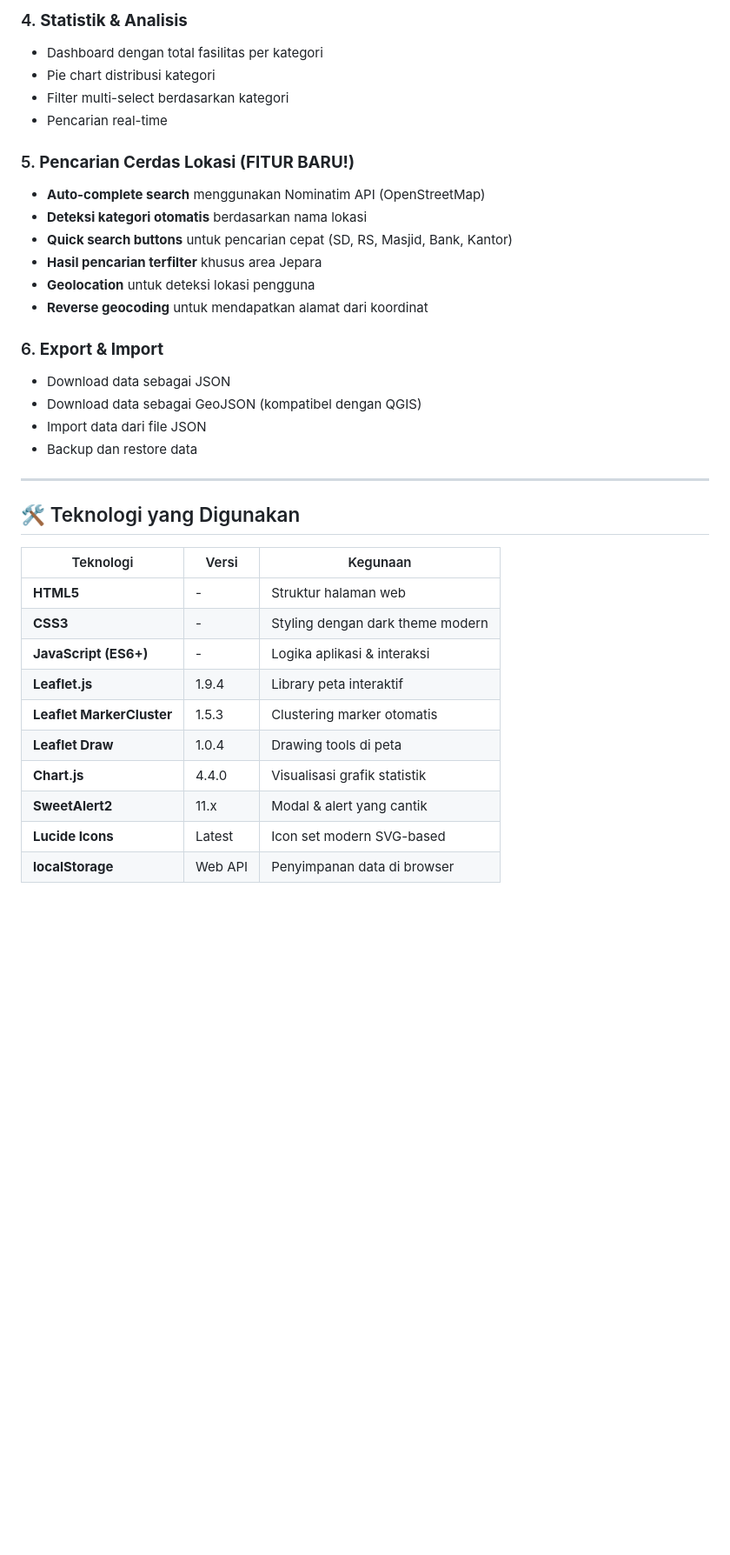
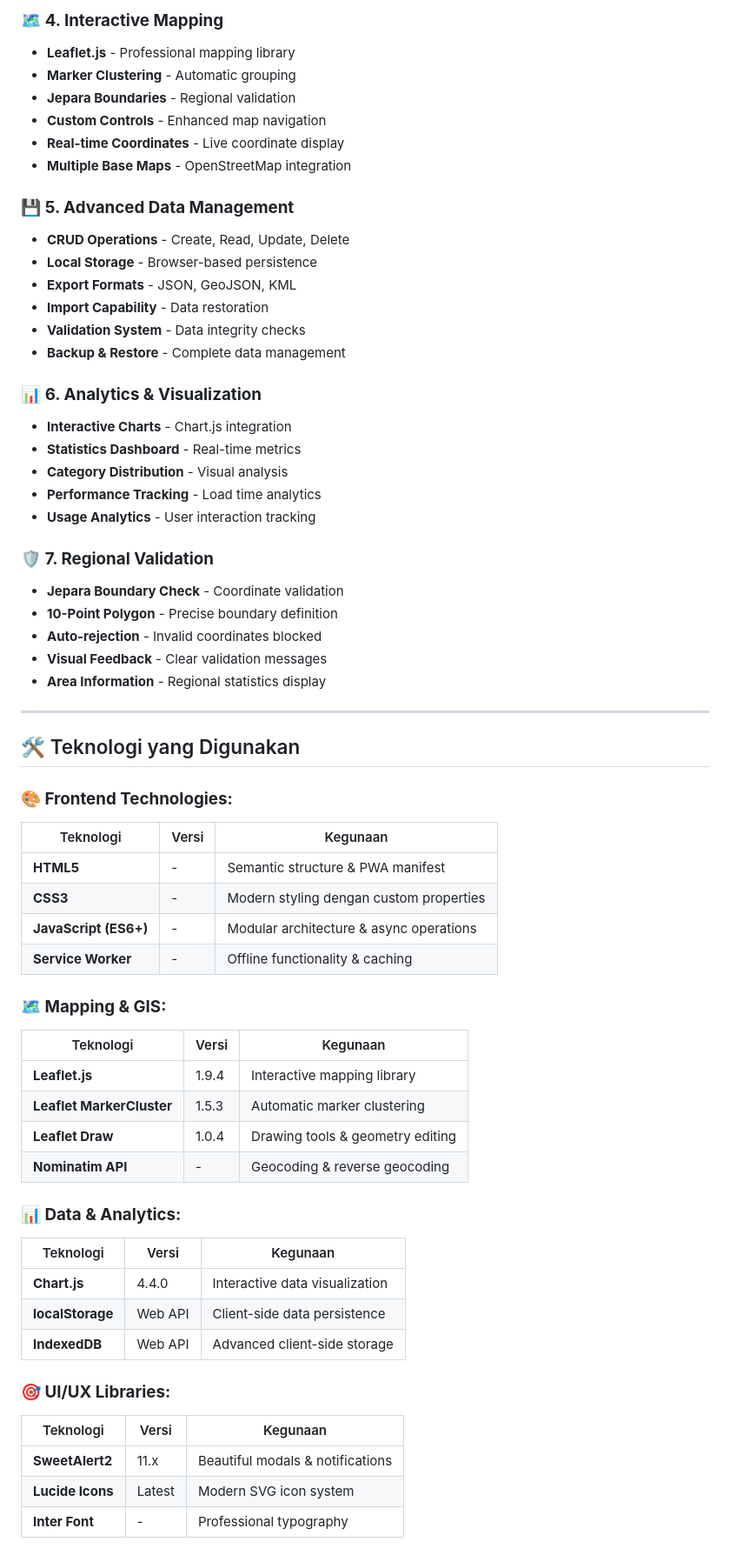
Before and after one commit to GalangBL/webgis-jepara, a Markdown page: README.md, the part around one of its changes. Shown at 87% size. Rendered like a GitHub page; blank space fills up the shorter version.

```diff
--- a/README.md
+++ b/README.md
@@ -51,40 +82,73 @@ Project ini adalah aplikasi WebGIS (Web-based Geographic Information System) yan
 
-### 4. **Statistik & Analisis**
+### 🗺️ **4. Interactive Mapping**
 
-- Dashboard dengan total fasilitas per kategori
-- Pie chart distribusi kategori
-- Filter multi-select berdasarkan kategori
-- Pencarian real-time
+- **Leaflet.js** - Professional mapping library
+- **Marker Clustering** - Automatic grouping
+- **Jepara Boundaries** - Regional validation
+- **Custom Controls** - Enhanced map navigation
+- **Real-time Coordinates** - Live coordinate display
+- **Multiple Base Maps** - OpenStreetMap integration
 
-### 5. **Pencarian Cerdas Lokasi (FITUR BARU!)**
+### 💾 **5. Advanced Data Management**
 
-- **Auto-complete search** menggunakan Nominatim API (OpenStreetMap)
-- **Deteksi kategori otomatis** berdasarkan nama lokasi
-- **Quick search buttons** untuk pencarian cepat (SD, RS, Masjid, Bank, Kantor)
-- **Hasil pencarian terfilter** khusus area Jepara
-- **Geolocation** untuk deteksi lokasi pengguna
-- **Reverse geocoding** untuk mendapatkan alamat dari koordinat
+- **CRUD Operations** - Create, Read, Update, Delete
+- **Local Storage** - Browser-based persistence
+- **Export Formats** - JSON, GeoJSON, KML
+- **Import Capability** - Data restoration
+- **Validation System** - Data integrity checks
+- **Backup & Restore** - Complete data management
 
-### 6. **Export & Import**
+### 📊 **6. Analytics & Visualization**
 
-- Download data sebagai JSON
-- Download data sebagai GeoJSON (kompatibel dengan QGIS)
-- Import data dari file JSON
-- Backup dan restore data
+- **Interactive Charts** - Chart.js integration
+- **Statistics Dashboard** - Real-time metrics
+- **Category Distribution** - Visual analysis
+- **Performance Tracking** - Load time analytics
+- **Usage Analytics** - User interaction tracking
+
+### 🛡️ **7. Regional Validation**
+
+- **Jepara Boundary Check** - Coordinate validation
+- **10-Point Polygon** - Precise boundary definition
+- **Auto-rejection** - Invalid coordinates blocked
+- **Visual Feedback** - Clear validation messages
+- **Area Information** - Regional statistics display
 
 ---
 
 ## 🛠️ Teknologi yang Digunakan
 
-| Teknologi                 | Versi   | Kegunaan                         |
-| ------------------------- | ------- | -------------------------------- |
-| **HTML5**                 | -       | Struktur halaman web             |
-| **CSS3**                  | -       | Styling dengan dark theme modern |
-| **JavaScript (ES6+)**     | -       | Logika aplikasi & interaksi      |
-| **Leaflet.js**            | 1.9.4   | Library peta interaktif          |
-| **Leaflet MarkerCluster** | 1.5.3   | Clustering marker otomatis       |
-| **Leaflet Draw**          | 1.0.4   | Drawing tools di peta            |
-| **Chart.js**              | 4.4.0   | Visualisasi grafik statistik     |
-| **SweetAlert2**           | 11.x    | Modal & alert yang cantik        |
-| **Lucide Icons**          | Latest  | Icon set modern SVG-based        |
-| **localStorage**          | Web API | Penyimpanan data di browser      |
+### **🎨 Frontend Technologies:**
+
+| Teknologi             | Versi | Kegunaan                                |
+| --------------------- | ----- | --------------------------------------- |
+| **HTML5**             | -     | Semantic structure & PWA manifest       |
+| **CSS3**              | -     | Modern styling dengan custom properties |
+| **JavaScript (ES6+)** | -     | Modular architecture & async operations |
+| **Service Worker**    | -     | Offline functionality & caching         |
+
+### **🗺️ Mapping & GIS:**
+
+| Teknologi                 | Versi | Kegunaan                         |
+| ------------------------- | ----- | -------------------------------- |
+| **Leaflet.js**            | 1.9.4 | Interactive mapping library      |
+| **Leaflet MarkerCluster** | 1.5.3 | Automatic marker clustering      |
+| **Leaflet Draw**          | 1.0.4 | Drawing tools & geometry editing |
+| **Nominatim API**         | -     | Geocoding & reverse geocoding    |
+
+### **📊 Data & Analytics:**
+
+| Teknologi        | Versi   | Kegunaan                       |
+| ---------------- | ------- | ------------------------------ |
+| **Chart.js**     | 4.4.0   | Interactive data visualization |
+| **localStorage** | Web API | Client-side data persistence   |
+| **IndexedDB**    | Web API | Advanced client-side storage   |
+
+### **🎯 UI/UX Libraries:**
+
+| Teknologi        | Versi  | Kegunaan                         |
+| ---------------- | ------ | -------------------------------- |
+| **SweetAlert2**  | 11.x   | Beautiful modals & notifications |
+| **Lucide Icons** | Latest | Modern SVG icon system           |
+| **Inter Font**   | -      | Professional typography          |
+
```
Also changed, not shown: other parts of README.md (+151 -56 lines).
